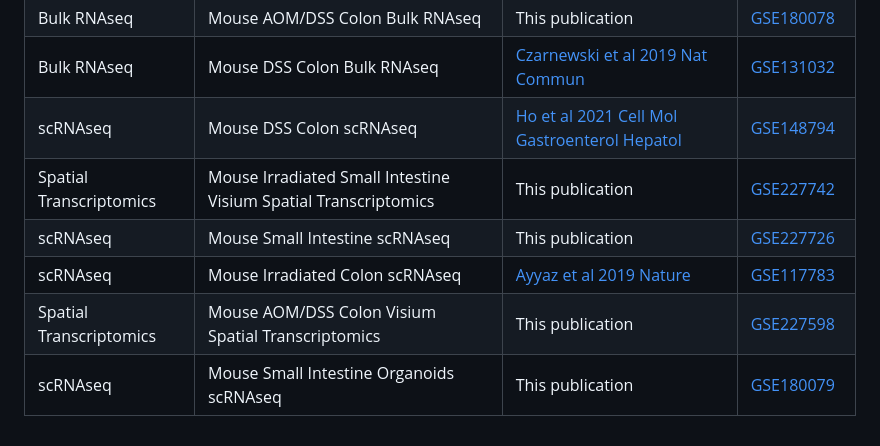
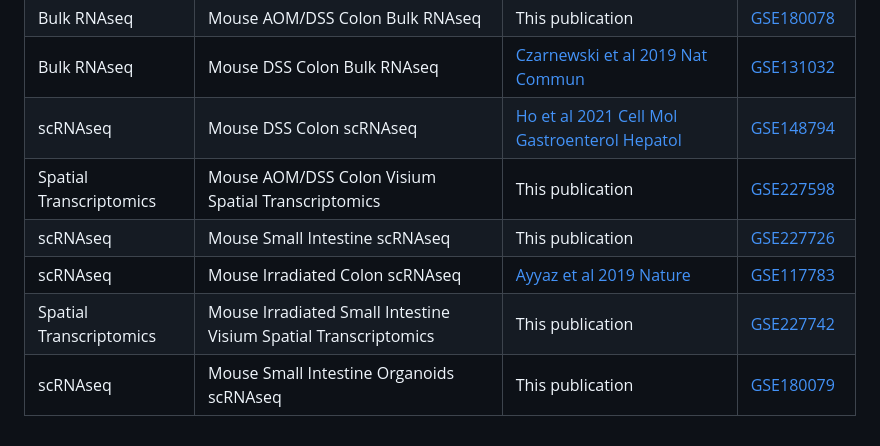
Before and after one commit to ejvillablancaLab/LXR_in_regeneration_and_tumorigenesis, a Markdown page: README.md, the part around the change. Rendered like a GitHub page.

```diff
--- a/README.md
+++ b/README.md
@@ -51,8 +51,8 @@ The list of all datasets used in the manuscript are depicted below:
 | Bulk RNAseq | Mouse AOM/DSS Colon Bulk RNAseq | This publication | [GSE180078](https://www.ncbi.nlm.nih.gov/geo/query/acc.cgi?acc=GSE180078) |
 | Bulk RNAseq | Mouse DSS Colon Bulk RNAseq | [Czarnewski et al 2019 Nat Commun](https://www.nature.com/articles/s41467-019-10769-x) | [GSE131032](https://www.ncbi.nlm.nih.gov/geo/query/acc.cgi?acc=GSE131032) |
 | scRNAseq | Mouse DSS Colon scRNAseq | [Ho et al 2021 Cell Mol Gastroenterol Hepatol](https://www.sciencedirect.com/science/article/pii/S2352345X21000758?via%3Dihub) | [GSE148794](https://www.ncbi.nlm.nih.gov/geo/query/acc.cgi?acc=GSE148794) |
-| Spatial Transcriptomics | Mouse Irradiated Small Intestine Visium Spatial Transcriptomics | This publication | [GSE227742](https://www.ncbi.nlm.nih.gov/geo/query/acc.cgi?acc=GSE227742) |
+| Spatial Transcriptomics | Mouse AOM/DSS Colon Visium Spatial Transcriptomics | This publication | [GSE227598](https://www.ncbi.nlm.nih.gov/geo/query/acc.cgi?acc=GSE227598) |
 | scRNAseq | Mouse Small Intestine scRNAseq | This publication | [GSE227726](https://www.ncbi.nlm.nih.gov/geo/query/acc.cgi?acc=GSE227726) |
 | scRNAseq | Mouse Irradiated Colon scRNAseq | [Ayyaz et al 2019 Nature](https://www.nature.com/articles/s41586-019-1154-y) | [GSE117783](https://www.ncbi.nlm.nih.gov/geo/query/acc.cgi?acc=GSE117783)
-| Spatial Transcriptomics | Mouse AOM/DSS Colon Visium Spatial Transcriptomics | This publication | [GSE227598](https://www.ncbi.nlm.nih.gov/geo/query/acc.cgi?acc=GSE227598) |
+| Spatial Transcriptomics | Mouse Irradiated Small Intestine Visium Spatial Transcriptomics | This publication | [GSE227742](https://www.ncbi.nlm.nih.gov/geo/query/acc.cgi?acc=GSE227742) |
 | scRNAseq | Mouse Small Intestine Organoids scRNAseq | This publication | [GSE180079](https://www.ncbi.nlm.nih.gov/geo/query/acc.cgi?acc=GSE180079) |
```
